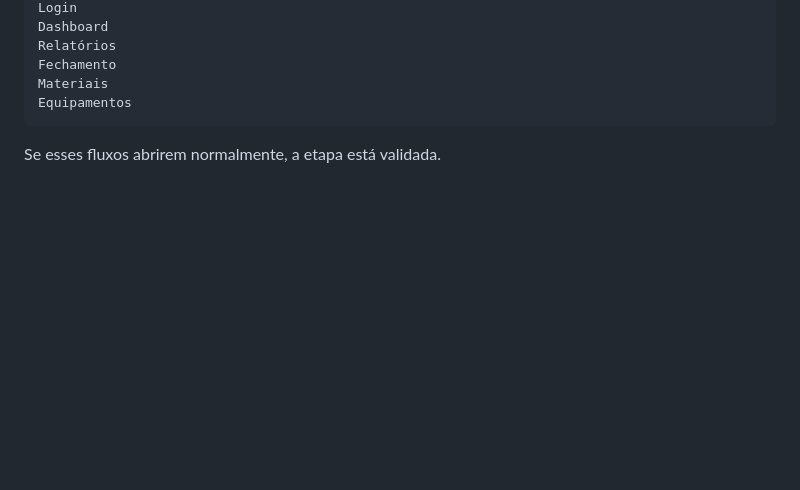
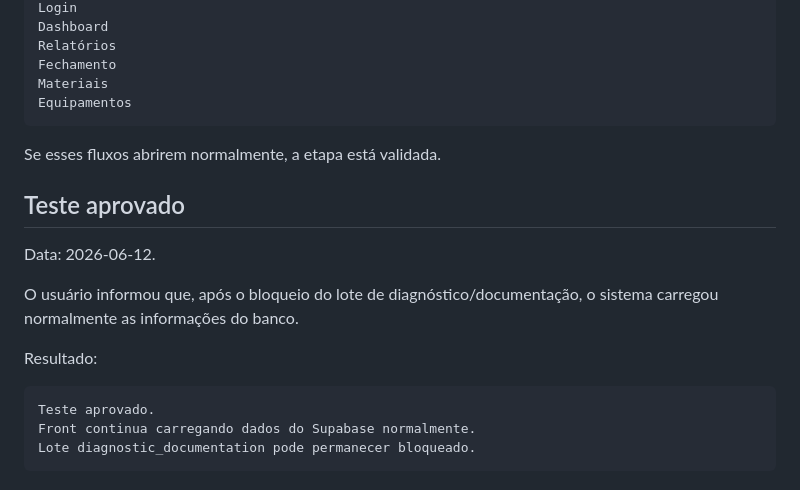
Before and after one commit to DanielCavalcante124/like-estoque, a Markdown page: docs/SEGURANCA_RPC_DIAGNOSTICO_20260612.md, the part around the change. Drawn GitHub-style; blank space fills up the shorter version.

Commit message:
docs: registra teste aprovado do lote diagnostico

````diff
--- a/docs/SEGURANCA_RPC_DIAGNOSTICO_20260612.md
+++ b/docs/SEGURANCA_RPC_DIAGNOSTICO_20260612.md
@@ -132,3 +132,17 @@ Equipamentos
 ```
 
 Se esses fluxos abrirem normalmente, a etapa está validada.
+
+## Teste aprovado
+
+Data: 2026-06-12.
+
+O usuário informou que, após o bloqueio do lote de diagnóstico/documentação, o sistema carregou normalmente as informações do banco.
+
+Resultado:
+
+```text
+Teste aprovado.
+Front continua carregando dados do Supabase normalmente.
+Lote diagnostic_documentation pode permanecer bloqueado.
+```
````
